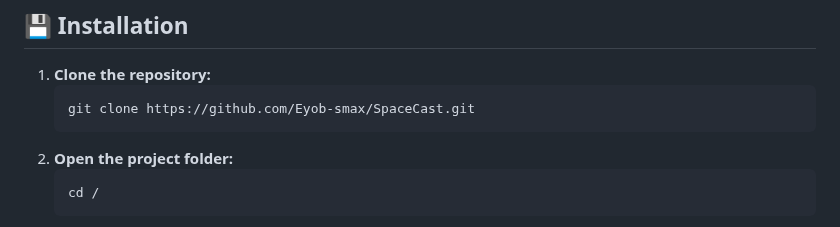
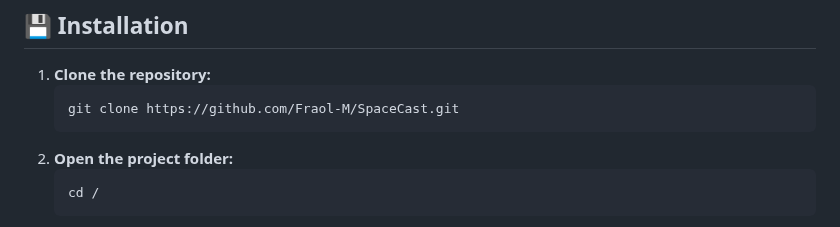
Before and after one commit to Fraol-M/Space-Cast, a Markdown page: README.md, the part around the change. GitHub-like rendering.

````diff
--- a/README.md
+++ b/README.md
@@ -45,7 +45,7 @@ This is an evolving project, and **more improvements and features will be added
 
 1. **Clone the repository:**
    ```sh
-   git clone https://github.com/Eyob-smax/SpaceCast.git
+   git clone https://github.com/Fraol-M/SpaceCast.git
    ```
 2. **Open the project folder:**
    ```sh
````
